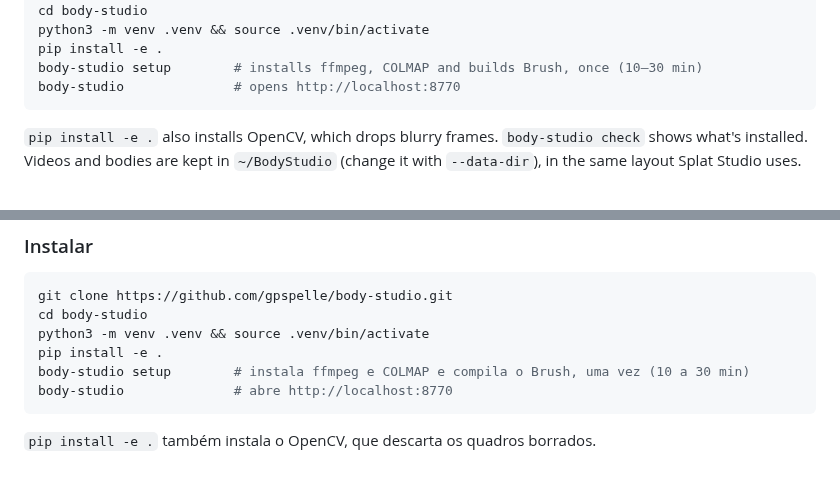
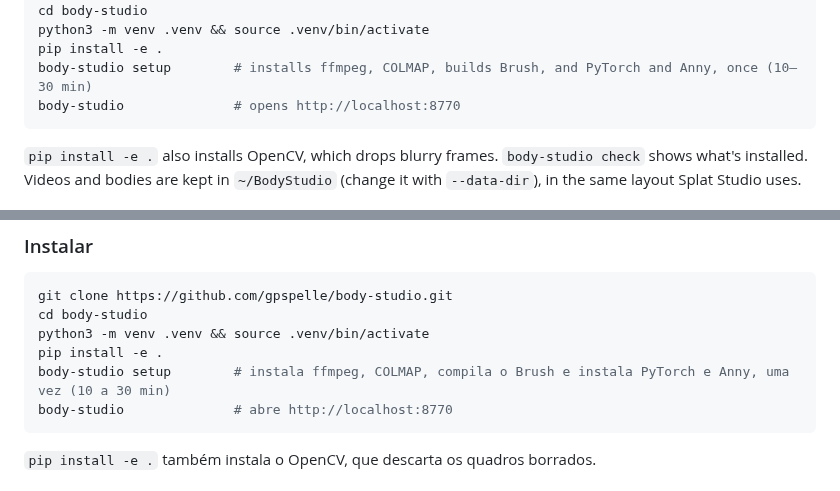
Before and after one commit to gpspelle/body-studio, a Markdown page: README.md, 2 parts joined by grey strips. Rendered like a GitHub page.

````diff
--- a/README.md
+++ b/README.md
@@ -34,7 +34,7 @@ git clone https://github.com/gpspelle/body-studio.git
 cd body-studio
 python3 -m venv .venv && source .venv/bin/activate
 pip install -e .
-body-studio setup        # installs ffmpeg, COLMAP and builds Brush, once (10–30 min)
+body-studio setup        # installs ffmpeg, COLMAP, builds Brush, and PyTorch and Anny, once (10–30 min)
 body-studio              # opens http://localhost:8770
 ```
 
@@ -209,7 +210,7 @@ git clone https://github.com/gpspelle/body-studio.git
 cd body-studio
 python3 -m venv .venv && source .venv/bin/activate
 pip install -e .
-body-studio setup        # instala ffmpeg e COLMAP e compila o Brush, uma vez (10 a 30 min)
+body-studio setup        # instala ffmpeg, COLMAP, compila o Brush e instala PyTorch e Anny, uma vez (10 a 30 min)
 body-studio              # abre http://localhost:8770
 ```
 
````
Also changed, not shown: other parts of README.md (+10 -8 lines), CHANGELOG.md (+3 -0 lines), docs/anny.md (+11 -8 lines), docs/images/wardrobe-desktop.png, 7 other files.
